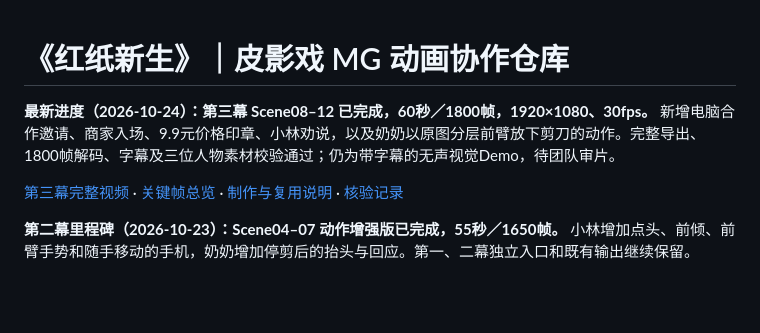
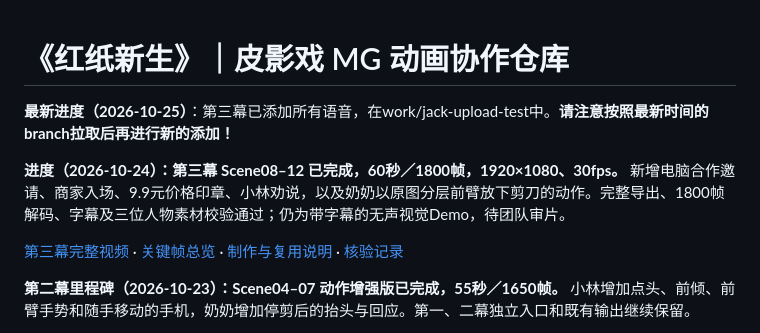
Before and after one commit to P1chyTT/MaoGai-video, a Markdown page: README.md, the part around the change. Drawn GitHub-style; blank space fills up the shorter version.

```diff
--- a/README.md
+++ b/README.md
@@ -1,6 +1,7 @@
 # 《红纸新生》｜皮影戏 MG 动画协作仓库
+**最新进度（2026-10-25）**：第三幕已添加所有语音，在work/jack-upload-test中。**请注意按照最新时间的branch拉取后再进行新的添加！**
 
-**最新进度（2026-10-24）：第三幕 Scene08–12 已完成，60秒／1800帧，1920×1080、30fps。** 新增电脑合作邀请、商家入场、9.9元价格印章、小林劝说，以及奶奶以原图分层前臂放下剪刀的动作。完整导出、1800帧解码、字幕及三位人物素材校验通过；仍为带字幕的无声视觉Demo，待团队审片。
+**进度（2026-10-24）：第三幕 Scene08–12 已完成，60秒／1800帧，1920×1080、30fps。** 新增电脑合作邀请、商家入场、9.9元价格印章、小林劝说，以及奶奶以原图分层前臂放下剪刀的动作。完整导出、1800帧解码、字幕及三位人物素材校验通过；仍为带字幕的无声视觉Demo，待团队审片。
 
 [第三幕完整视频](red-paper-reborn/out/Act03Demo.mp4) · [关键帧总览](red-paper-reborn/out/act03/storyboard.jpg) · [制作与复用说明](red-paper-reborn/ACT03_GUIDE.md) · [核验记录](red-paper-reborn/out/act03/verification.json)
 
```
